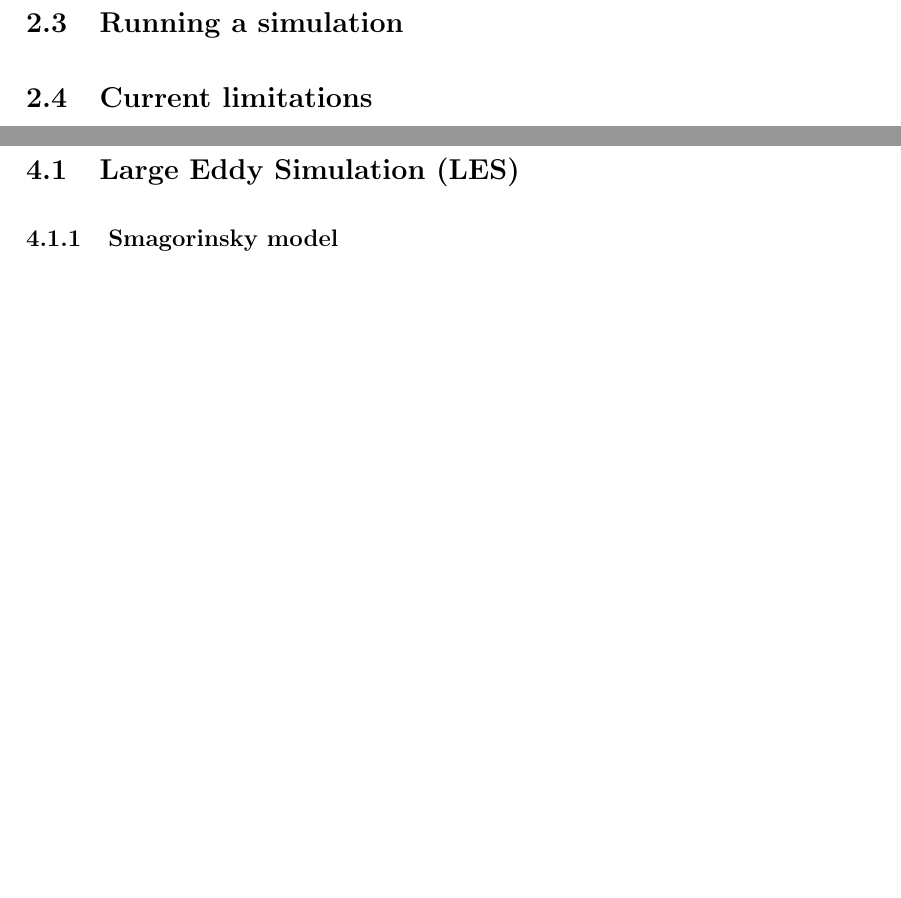
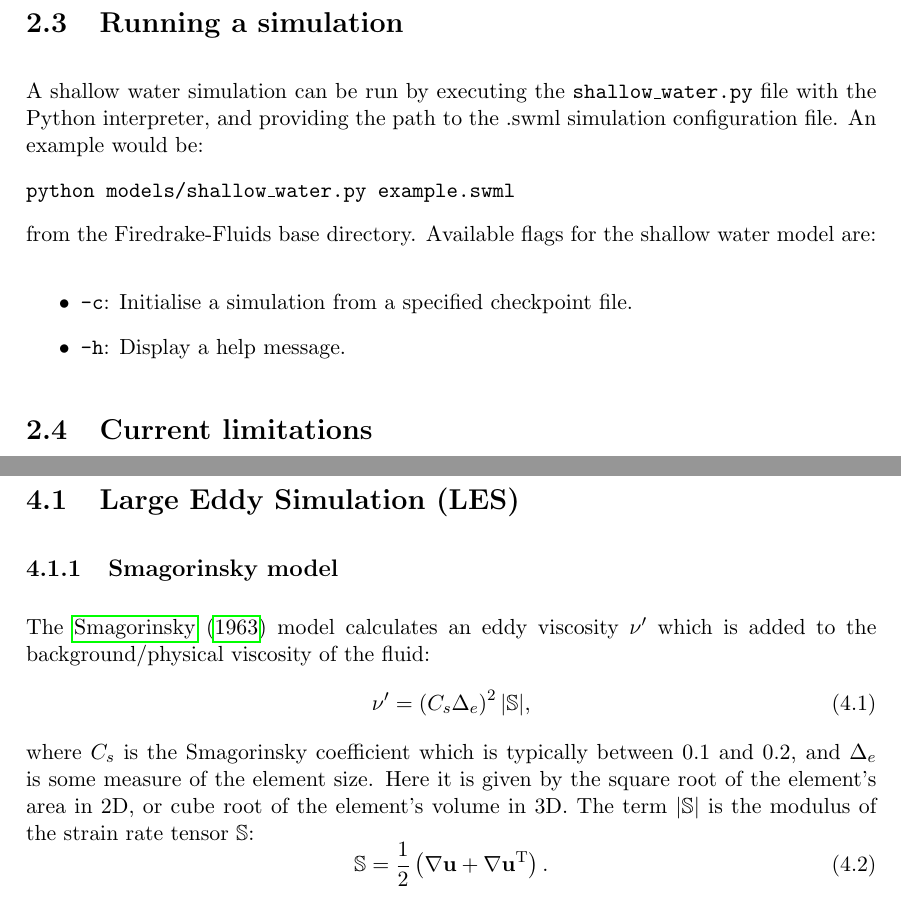
Before and after one commit to firedrakeproject/firedrake-fluids, a LaTeX thesis (doc/manual.tex): two parts of pages 12 and 14 of 16, joined at a grey line, cut so that both start at the same text, the shorter picture padded with empty space. Compiled offline with pdfLaTeX.

Commit message:
Added details on running a simulation.
Also started the chapter on turbulence parameterisation.

```diff
--- a/doc/manual.tex
+++ b/doc/manual.tex
@@ -237,7 +237,17 @@ By default, the momentum equation does not account for turbulent Reynolds stress
 \subsubsection{Source term}
 An additional user-defined source term can be added to the right-hand side of the equation under consideration via the \texttt{source\_term} sub-option.
 
-\section{Running a simulation}
+\section{Running a simulation}\label{sect:running_a_simulation}
+A shallow water simulation can be run by executing the \texttt{shallow\_water.py} file with the Python interpreter, and providing the path to the .swml simulation configuration file. An example would be:
+
+\texttt{python models/shallow\_water.py example.swml}
+
+from the Firedrake-Fluids base directory. Available flags for the shallow water model are:
+
+\begin{itemize}
+   \item \texttt{-c}: Initialise a simulation from a specified checkpoint file.
+   \item \texttt{-h}: Display a help message.
+\end{itemize}
 
 \section{Current limitations}
 \begin{itemize}
@@ -264,9 +274,15 @@ An additional user-defined source term can be added to the right-hand side of th
 This chapter describes the turbulence models that are available in Firedrake-Fluids.
 
 \section{Large Eddy Simulation (LES)}
-
 \subsection{Smagorinsky model}
-
+The \cite{Smagorinsky_1963} model calculates an eddy viscosity $\nu^\prime$ which is added to the background/physical viscosity of the fluid:
+\begin{equation}
+   \nu^\prime = \left(C_s\Delta_e\right)^2|\mathbb{S}|,
+\end{equation}
+where $C_s$ is the Smagorinsky coefficient which is typically between 0.1 and 0.2, and $\Delta_e$ is some measure of the element size. Here it is given by the square root of the element's area in 2D, or cube root of the element's volume in 3D. The term $|\mathbb{S}|$ is the modulus of the strain rate tensor $\mathbb{S}$:
+\begin{equation}
+ \mathbb{S} = \frac{1}{2}\left(\nabla\mathbf{u} + \nabla\mathbf{u}^{\mathrm{T}}\right).
+\end{equation}
 
 
 %%%%%%%%%%%%%%%%%%%%%%%%%%%%%%%%%
```
Also changed, not shown: doc/manual.tex (6 more changed lines).
